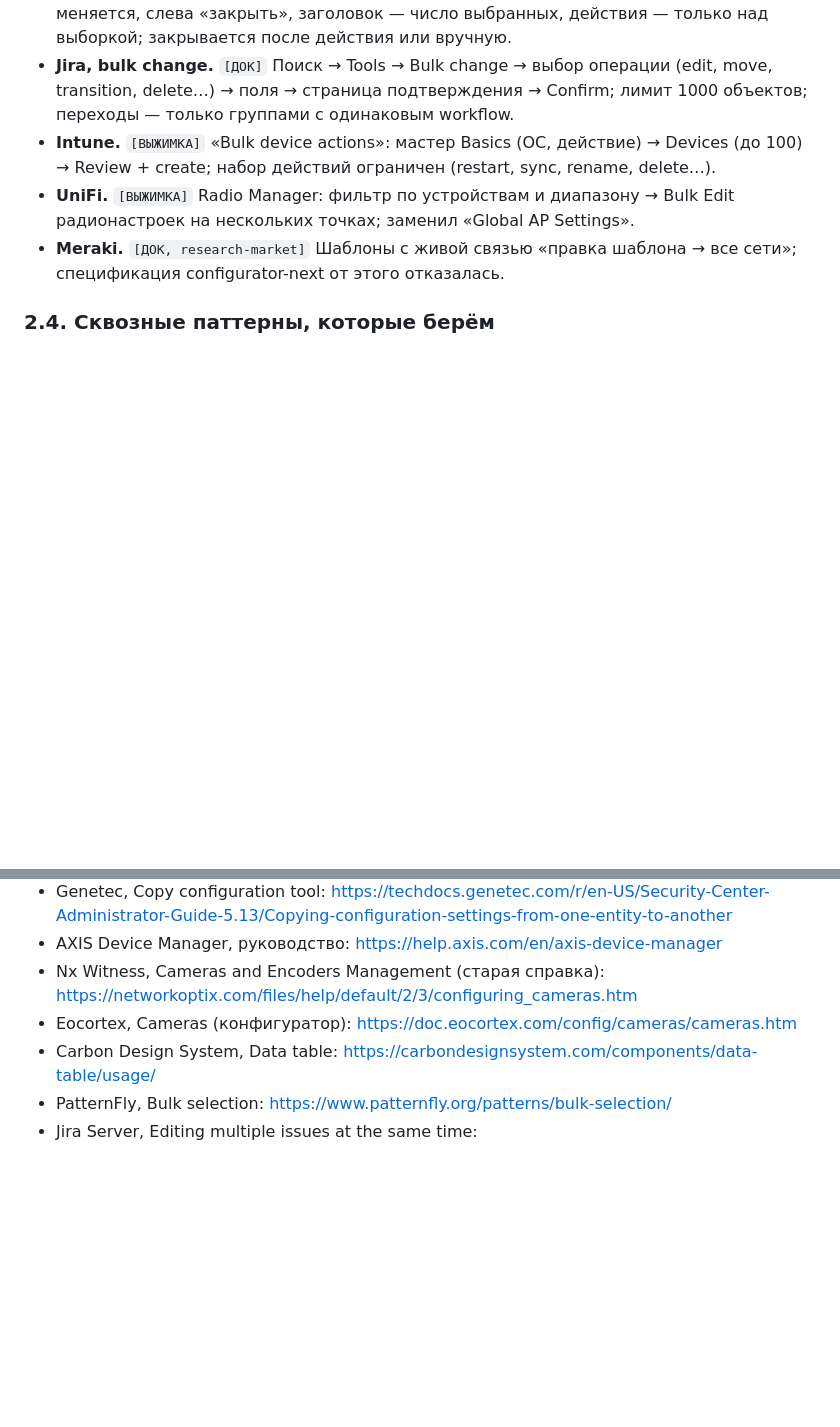
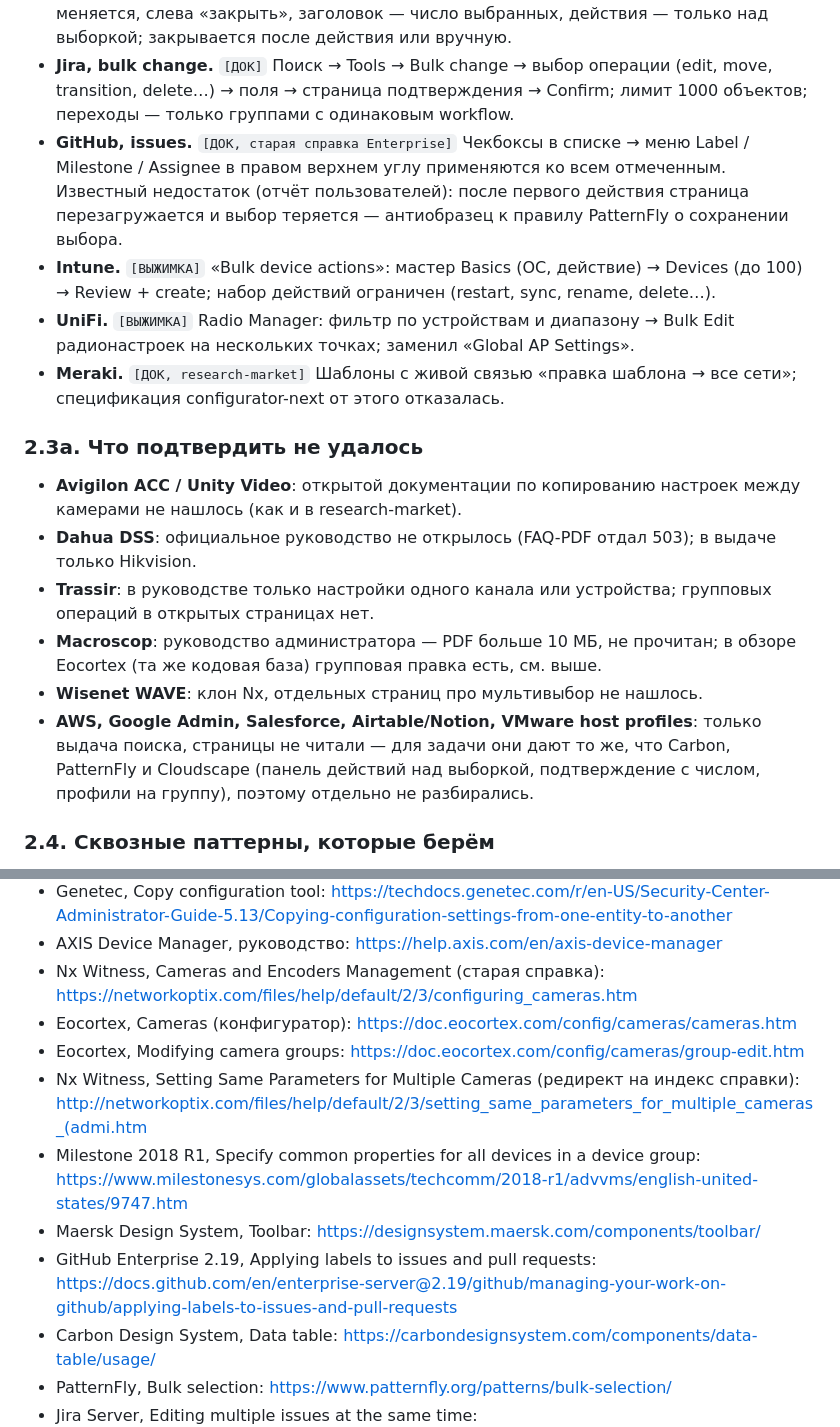
Before and after one commit to ndm234234/consolem, a Markdown page: GROUP_OPS_IDEAS.md, 2 parts joined by grey strips. Rendered like a GitHub page; blank space fills up the shorter version.

```diff
--- a/GROUP_OPS_IDEAS.md
+++ b/GROUP_OPS_IDEAS.md
@@ -107,12 +126,33 @@
 - **Jira, bulk change.** `[ДОК]` Поиск → Tools → Bulk change → выбор операции (edit,
   move, transition, delete…) → поля → страница подтверждения → Confirm; лимит 1000
   объектов; переходы — только группами с одинаковым workflow.
+- **GitHub, issues.** `[ДОК, старая справка Enterprise]` Чекбоксы в списке → меню
+  Label / Milestone / Assignee в правом верхнем углу применяются ко всем отмеченным.
+  Известный недостаток (отчёт пользователей): после первого действия страница
+  перезагружается и выбор теряется — антиобразец к правилу PatternFly о сохранении
+  выбора.
 - **Intune.** `[ВЫЖИМКА]` «Bulk device actions»: мастер Basics (ОС, действие) → Devices
   (до 100) → Review + create; набор действий ограничен (restart, sync, rename, delete…).
 - **UniFi.** `[ВЫЖИМКА]` Radio Manager: фильтр по устройствам и диапазону → Bulk Edit
   радионастроек на нескольких точках; заменил «Global AP Settings».
 - **Meraki.** `[ДОК, research-market]` Шаблоны с живой связью «правка шаблона → все
   сети»; спецификация configurator-next от этого отказалась.
+
+### 2.3а. Что подтвердить не удалось
+
+- **Avigilon ACC / Unity Video**: открытой документации по копированию настроек между
+  камерами не нашлось (как и в research-market).
+- **Dahua DSS**: официальное руководство не открылось (FAQ-PDF отдал 503); в выдаче
+  только Hikvision.
+- **Trassir**: в руководстве только настройки одного канала или устройства; групповых
+  операций в открытых страницах нет.
+- **Macroscop**: руководство администратора — PDF больше 10 МБ, не прочитан; в
+  обзоре Eocortex (та же кодовая база) групповая правка есть, см. выше.
+- **Wisenet WAVE**: клон Nx, отдельных страниц про мультивыбор не нашлось.
+- **AWS, Google Admin, Salesforce, Airtable/Notion, VMware host profiles**: только
+  выдача поиска, страницы не читали — для задачи они дают то же, что Carbon,
+  PatternFly и Cloudscape (панель действий над выборкой, подтверждение с числом,
+  профили на группу), поэтому отдельно не разбирались.
 
 ### 2.4. Сквозные паттерны, которые берём
 
@@ -326,6 +366,11 @@ Genetec *Copy configuration* и нынешнего Axxon One (раздел 2.1):
 - AXIS Device Manager, руководство: https://help.axis.com/en/axis-device-manager
 - Nx Witness, Cameras and Encoders Management (старая справка): https://networkoptix.com/files/help/default/2/3/configuring_cameras.htm
 - Eocortex, Cameras (конфигуратор): https://doc.eocortex.com/config/cameras/cameras.htm
+- Eocortex, Modifying camera groups: https://doc.eocortex.com/config/cameras/group-edit.htm
+- Nx Witness, Setting Same Parameters for Multiple Cameras (редирект на индекс справки): http://networkoptix.com/files/help/default/2/3/setting_same_parameters_for_multiple_cameras_(admi.htm
+- Milestone 2018 R1, Specify common properties for all devices in a device group: https://www.milestonesys.com/globalassets/techcomm/2018-r1/advvms/english-united-states/9747.htm
+- Maersk Design System, Toolbar: https://designsystem.maersk.com/components/toolbar/
+- GitHub Enterprise 2.19, Applying labels to issues and pull requests: https://docs.github.com/en/enterprise-server@2.19/github/managing-your-work-on-github/applying-labels-to-issues-and-pull-requests
 - Carbon Design System, Data table: https://carbondesignsystem.com/components/data-table/usage/
 - PatternFly, Bulk selection: https://www.patternfly.org/patterns/bulk-selection/
 - Jira Server, Editing multiple issues at the same time: https://confluence.atlassian.com/jirasoftwareserver/editing-multiple-issues-at-the-same-time-939938937.html
```
Also changed, not shown: other parts of GROUP_OPS_IDEAS.md (+31 -12 lines).
